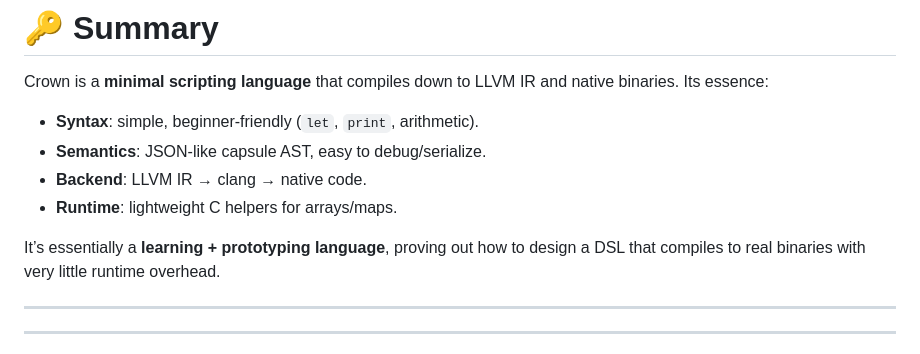
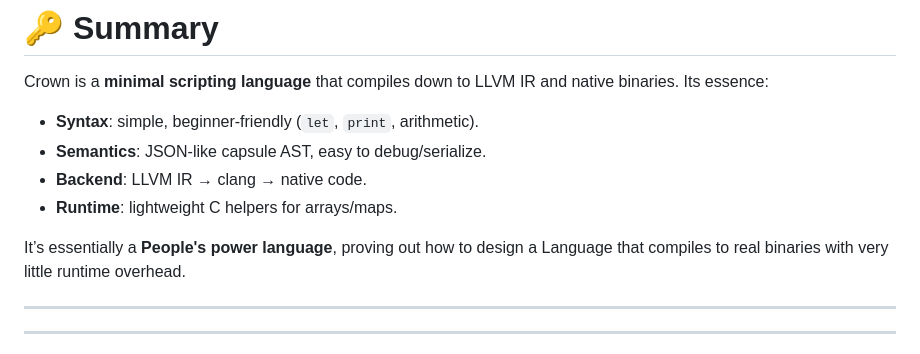
Before and after one commit to JoeySoprano420/Crown-Programming-Language, a Markdown page: README.md, the part around the change. GitHub-like rendering.

Commit message:
Update description in README.md

```diff
--- a/README.md
+++ b/README.md
@@ -1070,7 +1070,7 @@ Crown is a **minimal scripting language** that compiles down to LLVM IR and nati
 * **Backend**: LLVM IR → clang → native code.
 * **Runtime**: lightweight C helpers for arrays/maps.
 
-It’s essentially a **learning + prototyping language**, proving out how to design a DSL that compiles to real binaries with very little runtime overhead.
+It’s essentially a **People's power language**, proving out how to design a Language that compiles to real binaries with very little runtime overhead.
 
 ---
 
```
